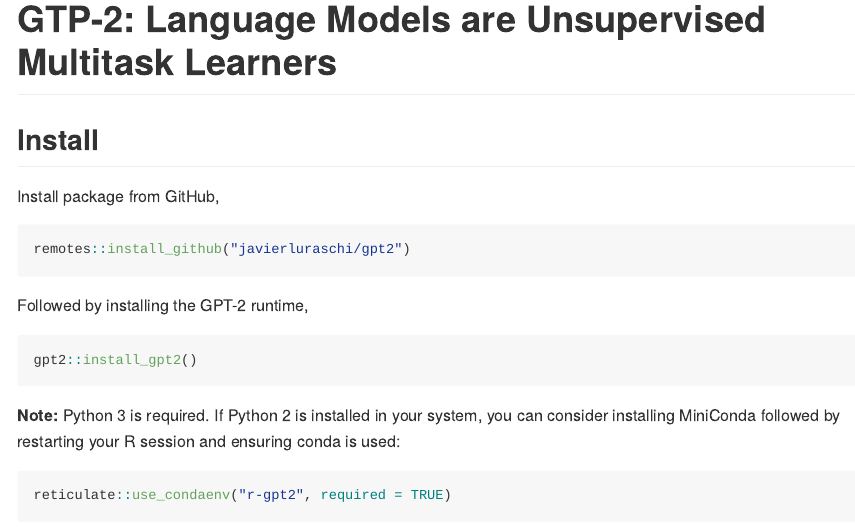
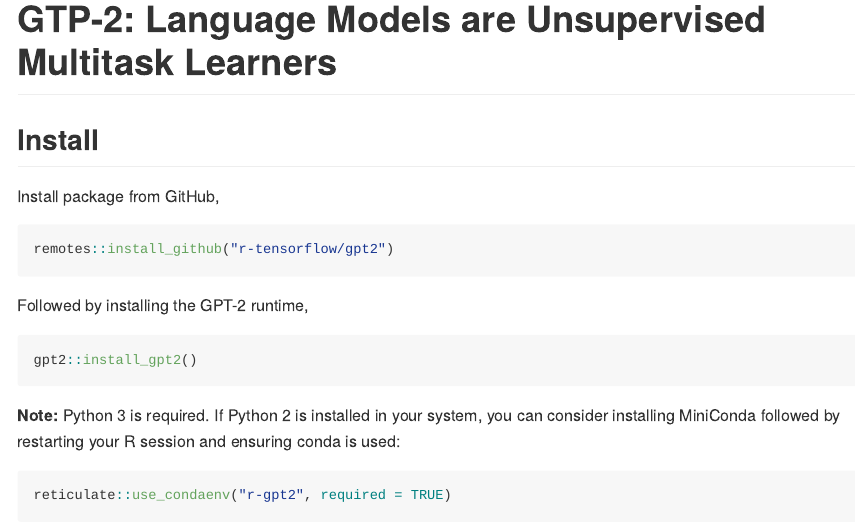
Before and after one commit to r-tensorflow/gpt2, an R Markdown document (README.Rmd): the page in a window 1100 px wide, from its top. The pictures show the output file README.md that the author committed with the source, drawn offline in the style of GitHub.

Commit message:
update install command

````diff
--- a/README.Rmd
+++ b/README.Rmd
@@ -11,7 +11,7 @@
 Install package from GitHub,
 
 ```{r eval=FALSE}
-remotes::install_github("javierluraschi/gpt2")
+remotes::install_github("r-tensorflow/gpt2")
 ```
 
 Followed by installing the GPT-2 runtime,
````
Also changed, not shown: README.md.
